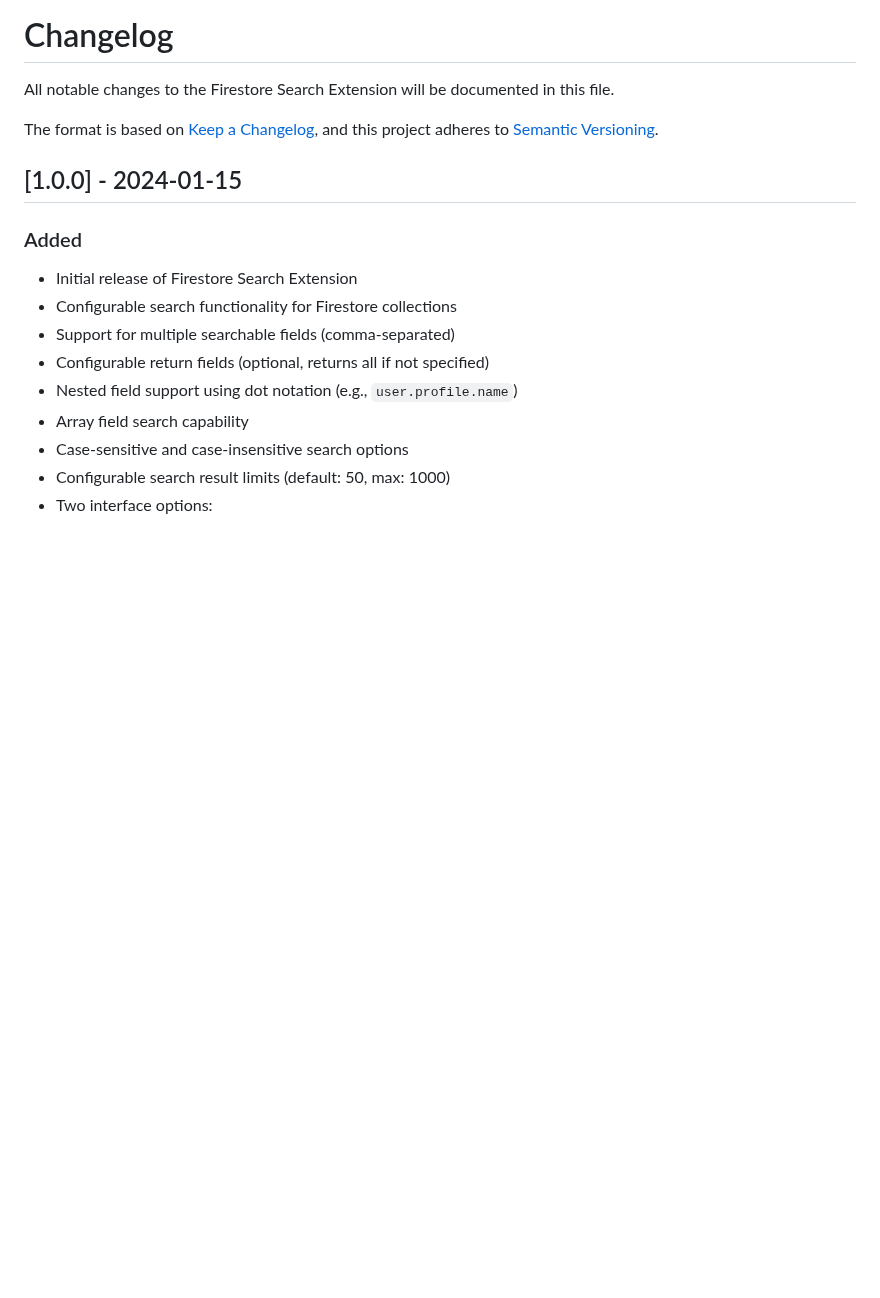
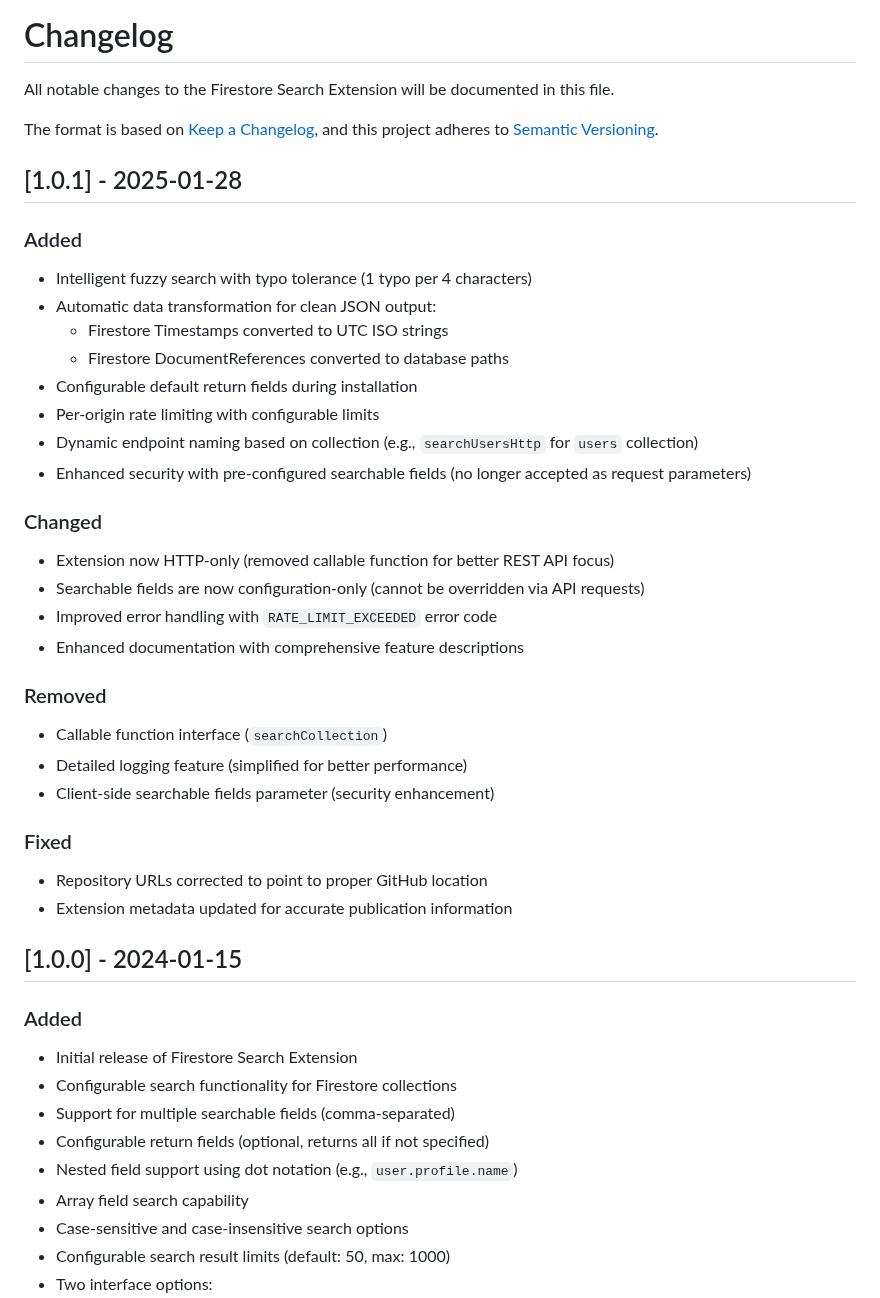
Before and after one commit to elytrontwiqle/FirebaseSearch, a Markdown page: CHANGELOG.md, the part around the change. Drawn GitHub-style; blank space fills up the shorter version.

Commit message:
docs: add v1.0.1 changelog entry for stable release

```diff
--- a/CHANGELOG.md
+++ b/CHANGELOG.md
@@ -4,6 +4,33 @@ All notable changes to the Firestore Search Extension will be documented in this
 
 The format is based on [Keep a Changelog](https://keepachangelog.com/en/1.0.0/),
 and this project adheres to [Semantic Versioning](https://semver.org/spec/v2.0.0.html).
+
+## [1.0.1] - 2025-01-28
+
+### Added
+- Intelligent fuzzy search with typo tolerance (1 typo per 4 characters)
+- Automatic data transformation for clean JSON output:
+  - Firestore Timestamps converted to UTC ISO strings
+  - Firestore DocumentReferences converted to database paths
+- Configurable default return fields during installation
+- Per-origin rate limiting with configurable limits
+- Dynamic endpoint naming based on collection (e.g., `searchUsersHttp` for `users` collection)
+- Enhanced security with pre-configured searchable fields (no longer accepted as request parameters)
+
+### Changed
+- Extension now HTTP-only (removed callable function for better REST API focus)
+- Searchable fields are now configuration-only (cannot be overridden via API requests)
+- Improved error handling with `RATE_LIMIT_EXCEEDED` error code
+- Enhanced documentation with comprehensive feature descriptions
+
+### Removed
+- Callable function interface (`searchCollection`)
+- Detailed logging feature (simplified for better performance)
+- Client-side searchable fields parameter (security enhancement)
+
+### Fixed
+- Repository URLs corrected to point to proper GitHub location
+- Extension metadata updated for accurate publication information
 
 ## [1.0.0] - 2024-01-15
 
```
